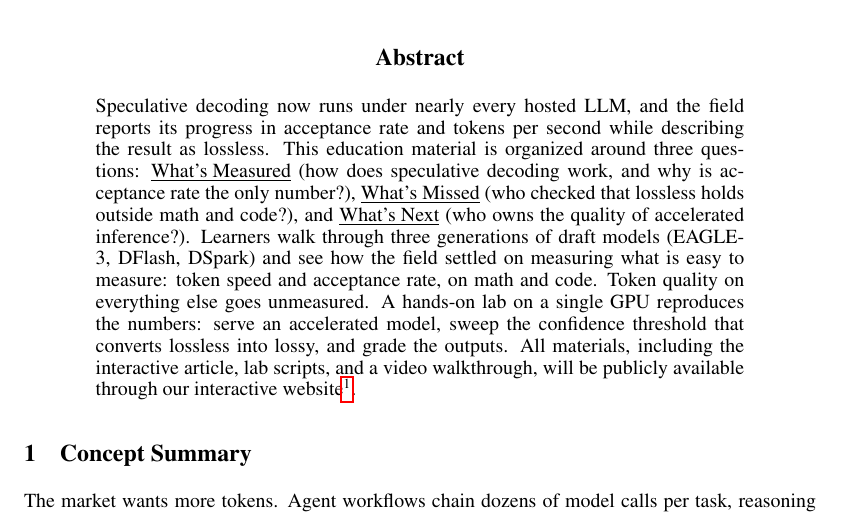
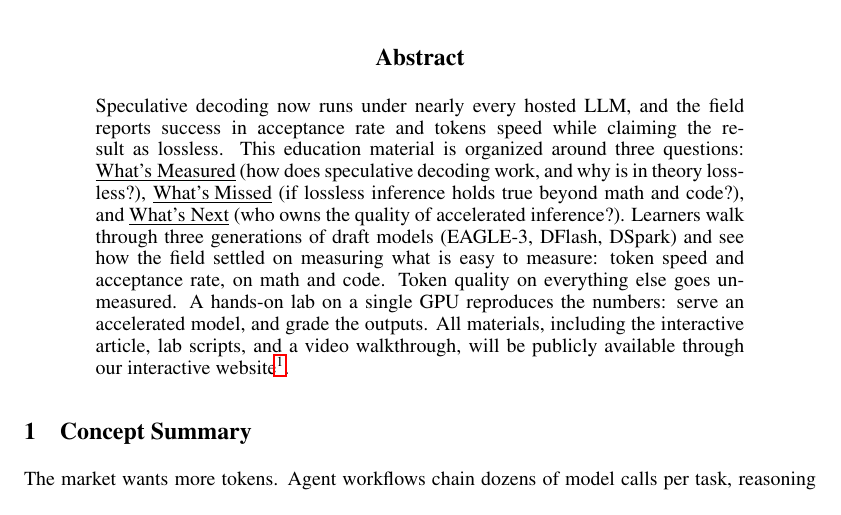
Before and after one commit to lilyzhng/2026_NeurIPS_Education, a LaTeX paper (submission/2_page_pdf/submission.tex): part of page 1 of 3, cut so that both start at the same text. Compiled offline with pdfLaTeX.

Commit message:
2-pager abstract: Lily's edits (in-theory-lossless framing, simplified lab line)
Co-Authored-By: Claude Fable 5 <noreply@anthropic.com>

```diff
--- a/submission/2_page_pdf/submission.tex
+++ b/submission/2_page_pdf/submission.tex
@@ -24,7 +24,7 @@
 \maketitle
 
 \begin{abstract}
-Speculative decoding now runs under nearly every hosted LLM, and the field reports its progress in acceptance rate and tokens per second while describing the result as lossless. This education material is organized around three questions: \underline{What's Measured} (how does speculative decoding work, and why is acceptance rate the only number?), \underline{What's Missed} (who checked that lossless holds outside math and code?), and \underline{What's Next} (who owns the quality of accelerated inference?). Learners walk through three generations of draft models (EAGLE-3, DFlash, DSpark) and see how the field settled on measuring what is easy to measure: token speed and acceptance rate, on math and code. Token quality on everything else goes unmeasured. A hands-on lab on a single GPU reproduces the numbers: serve an accelerated model, sweep the confidence threshold that converts lossless into lossy, and grade the outputs. All materials, including the interactive article, lab scripts, and a video walkthrough, will be publicly available through our interactive website\footnote{Interactive Website: \url{https://neurips2026-speculative-decoding.vercel.app/}}.
+Speculative decoding now runs under nearly every hosted LLM, and the field reports success in acceptance rate and tokens speed while claiming the result as lossless. This education material is organized around three questions: \underline{What's Measured} (how does speculative decoding work, and why is in theory lossless?), \underline{What's Missed} (if lossless inference holds true beyond math and code?), and \underline{What's Next} (who owns the quality of accelerated inference?). Learners walk through three generations of draft models (EAGLE-3, DFlash, DSpark) and see how the field settled on measuring what is easy to measure: token speed and acceptance rate, on math and code. Token quality on everything else goes unmeasured. A hands-on lab on a single GPU reproduces the numbers: serve an accelerated model, and grade the outputs. All materials, including the interactive article, lab scripts, and a video walkthrough, will be publicly available through our interactive website\footnote{Interactive Website: \url{https://neurips2026-speculative-decoding.vercel.app/}}.
 \end{abstract}
 
 \section{Concept Summary}
```
Also changed, not shown: submission/2_page_pdf/submission.pdf.
